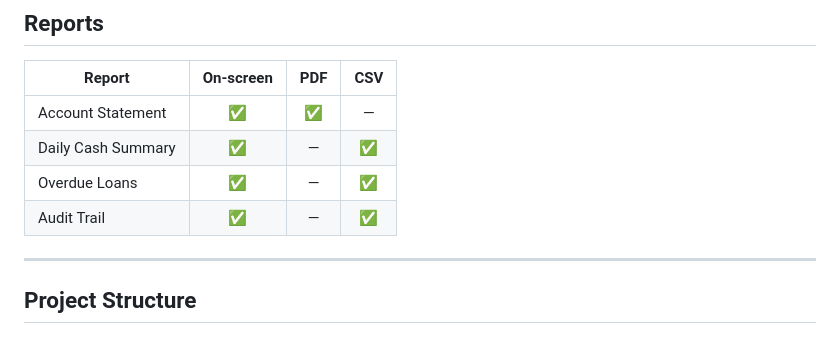
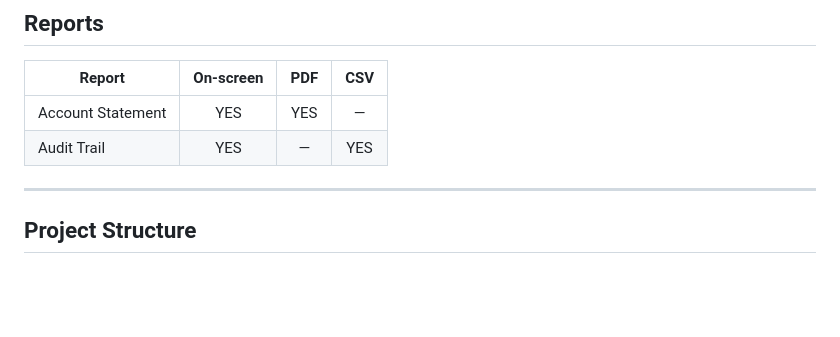
Before and after one commit to Areeba-fatima-z/BankFlow, a Markdown page: README.md, the part around the change. Rendered like a GitHub page; blank space fills up the shorter version.

```diff
--- a/README.md
+++ b/README.md
@@ -56,10 +56,8 @@ Access is enforced at the route level with `@login_required` and a `@role_requir
 
 | Report | On-screen | PDF | CSV |
 |--------|:---------:|:---:|:---:|
-| Account Statement | ✅ | ✅ | — |
-| Daily Cash Summary | ✅ | — | ✅ |
-| Overdue Loans | ✅ | — | ✅ |
-| Audit Trail | ✅ | — | ✅ |
+| Account Statement | YES | YES | — |
+| Audit Trail | YES | — | YES |
 
 ---
 
```
